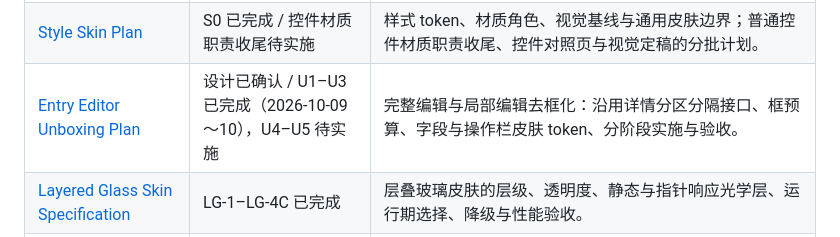
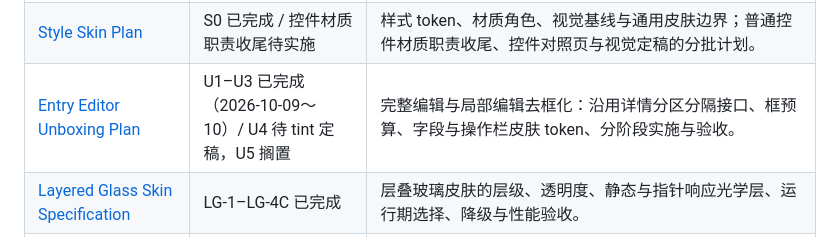
Before and after one commit to Caliworn/Conlexicon, a Markdown page: docs/README.md, the part around the change. Rendered like a GitHub page.

Commit message:
Shelve sticky editor actions and defer field materials to tint decision

```diff
--- a/docs/README.md
+++ b/docs/README.md
@@ -22,7 +22,7 @@
 | [Example Corpus Link Plan](EXAMPLE_CORPUS_LINK_PLAN.md) | 阶段 C 未开始 | 词条例句迁移为语料单元引用的目标模型、自动迁移、编辑行为与验收。 |
 | [Corpus Workspace Plan](CORPUS_WORKSPACE_PLAN.md) | 阶段 D 未开始 | 语料库轨道工作区、文本与时间轴模式、属性继承、长 Gloss、草稿与性能。 |
 | [Style Skin Plan](STYLE_SKIN_PLAN.md) | S0 已完成 / 控件材质职责收尾待实施 | 样式 token、材质角色、视觉基线与通用皮肤边界；普通控件材质职责收尾、控件对照页与视觉定稿的分批计划。 |
-| [Entry Editor Unboxing Plan](ENTRY_EDITOR_UNBOXING_PLAN.md) | 设计已确认 / U1–U3 已完成（2026-10-09～10），U4–U5 待实施 | 完整编辑与局部编辑去框化：沿用详情分区分隔接口、框预算、字段与操作栏皮肤 token、分阶段实施与验收。 |
+| [Entry Editor Unboxing Plan](ENTRY_EDITOR_UNBOXING_PLAN.md) | U1–U3 已完成（2026-10-09～10）/ U4 待 tint 定稿，U5 搁置 | 完整编辑与局部编辑去框化：沿用详情分区分隔接口、框预算、字段与操作栏皮肤 token、分阶段实施与验收。 |
 | [Layered Glass Skin Specification](LAYERED_GLASS_SKIN_SPEC.md) | LG-1–LG-4C 已完成 | 层叠玻璃皮肤的层级、透明度、静态与指针响应光学层、运行期选择、降级与性能验收。 |
 | [Liquid Glass Skin Specification](LIQUID_GLASS_SKIN_SPEC.md) | LQ-1–LQ-6 已完成 / LQ-7 待实施 | 液态玻璃的材质角色、生产光学引擎、正式表面覆盖、降级和性能边界；LQ-7 性能上限分析与待实测优化候选，Lab 整理方向，tint 与玻璃感的待验证方向。 |
 | [Liquid Glass Web Research](archive/LIQUID_GLASS_RESEARCH.md) | 历史归档，非现行规范 | Apple 公开设计边界、开源实现/许可、早期三条 Lab 基线的对照结论；SDF 与 Reference 已于 2026-10-01 放弃并删除。 |
```
Also changed, not shown: NEXT_IMPLEMENTATION_HANDOFF.md (+1 -1 lines), docs/ENTRY_EDITOR_UNBOXING_PLAN.md (+1 -1 lines).
